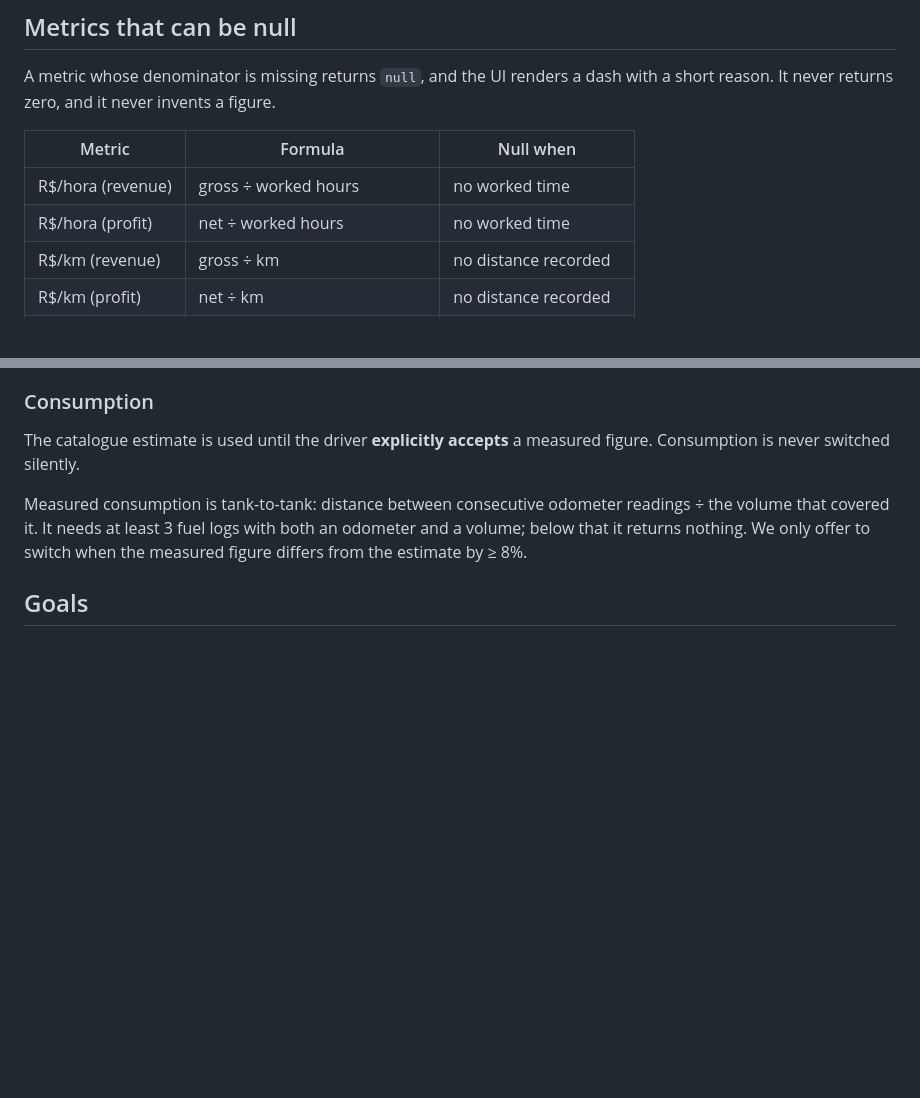
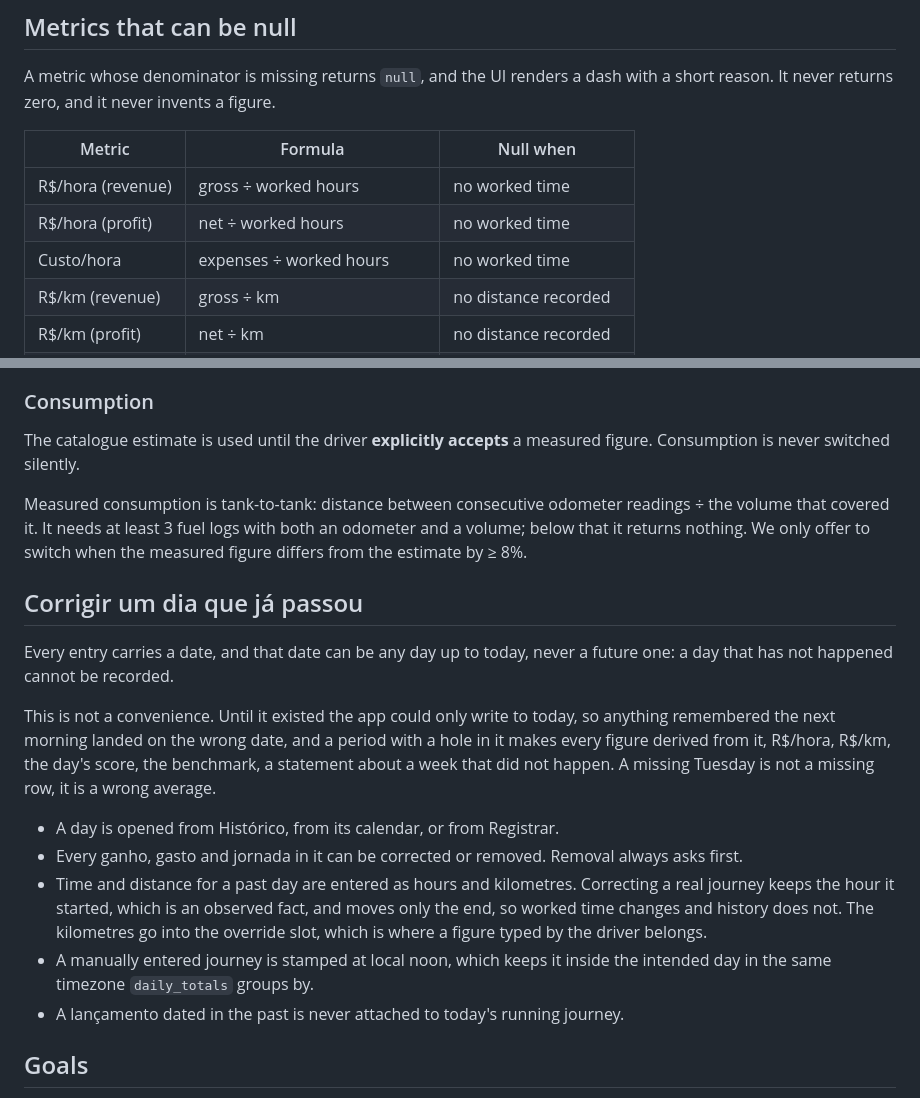
Before and after one commit to artssoares/Dinamique, a Markdown page: PRODUCT_RULES.md, 2 parts joined by grey strips. Rendered like a GitHub page; blank space fills up the shorter version.

```diff
--- a/PRODUCT_RULES.md
+++ b/PRODUCT_RULES.md
@@ -55,6 +55,7 @@ with a short reason. It never returns zero, and it never invents a figure.
 | --- | --- | --- |
 | R$/hora (revenue) | gross ÷ worked hours | no worked time |
 | R$/hora (profit) | net ÷ worked hours | no worked time |
+| Custo/hora | expenses ÷ worked hours | no worked time |
 | R$/km (revenue) | gross ÷ km | no distance recorded |
 | R$/km (profit) | net ÷ km | no distance recorded |
 | Custo/km | vehicle-attributable costs ÷ km | no distance recorded |
@@ -101,6 +102,29 @@ Measured consumption is tank-to-tank: distance between consecutive odometer
 readings ÷ the volume that covered it. It needs at least 3 fuel logs with both
 an odometer and a volume; below that it returns nothing. We only offer to
 switch when the measured figure differs from the estimate by ≥ 8%.
+
+## Corrigir um dia que já passou
+
+Every entry carries a date, and that date can be any day up to today, never a
+future one: a day that has not happened cannot be recorded.
+
+This is not a convenience. Until it existed the app could only write to today,
+so anything remembered the next morning landed on the wrong date, and a period
+with a hole in it makes every figure derived from it, R$/hora, R$/km, the day's
+score, the benchmark, a statement about a week that did not happen. A missing
+Tuesday is not a missing row, it is a wrong average.
+
+- A day is opened from Histórico, from its calendar, or from Registrar.
+- Every ganho, gasto and jornada in it can be corrected or removed. Removal
+  always asks first.
+- Time and distance for a past day are entered as hours and kilometres.
+  Correcting a real journey keeps the hour it started, which is an observed
+  fact, and moves only the end, so worked time changes and history does not.
+  The kilometres go into the override slot, which is where a figure typed by
+  the driver belongs.
+- A manually entered journey is stamped at local noon, which keeps it inside
+  the intended day in the same timezone `daily_totals` groups by.
+- A lançamento dated in the past is never attached to today's running journey.
 
 ## Goals
 
```
Also changed, not shown: DESIGN_SYSTEM.md (+48 -11 lines).
